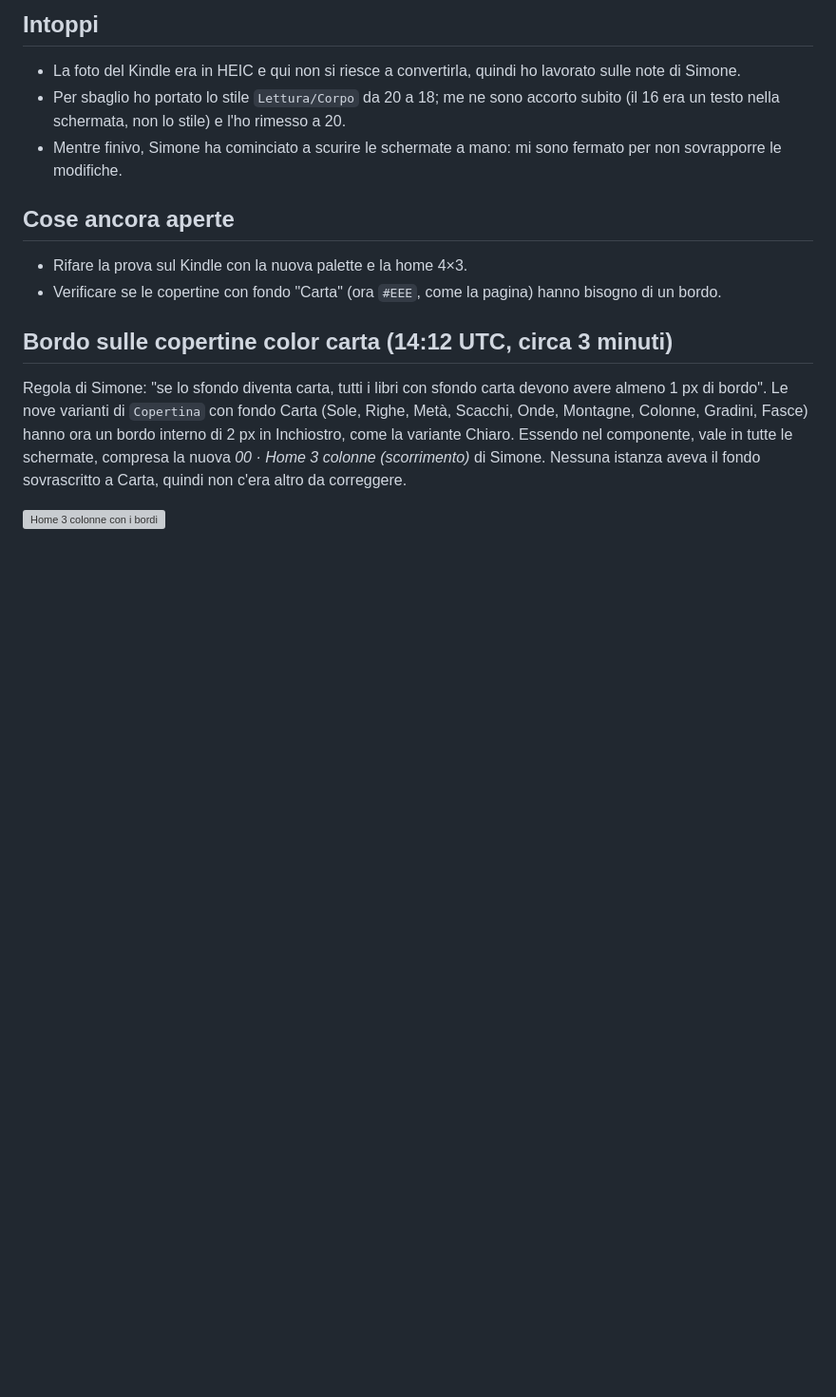
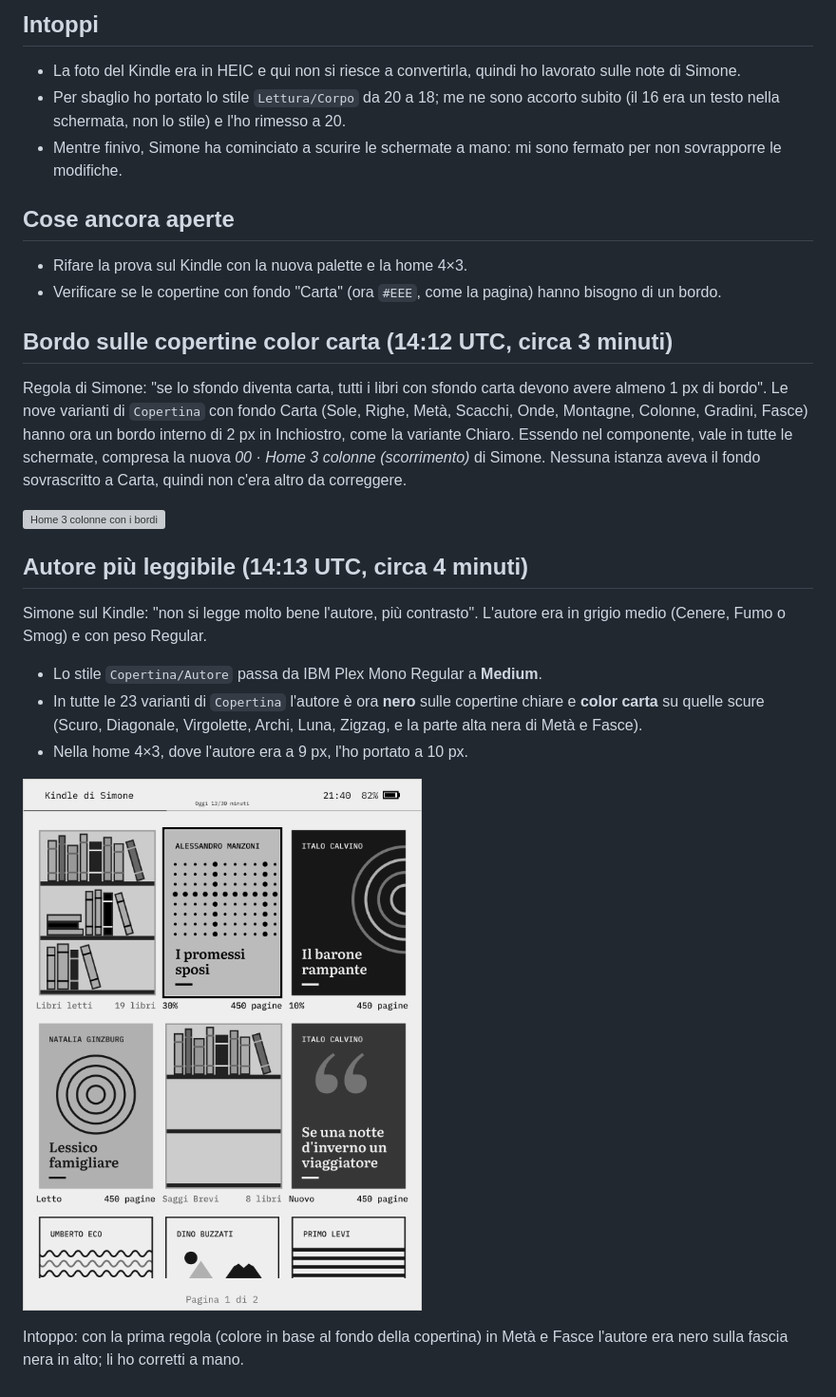
Before and after one commit to simonecarduccii/kindle_carbonella, a Markdown page: diario/2026-11-16-correzioni-test-kindle.md, the part around the change. Shown at 95% size. GitHub-like rendering; pictures changed too: diario/img/2026-11-16-autore-contrasto-home.png (added); blank space fills up the shorter version; grey boxes are pictures that could not be loaded.

Commit message:
Increase author contrast on covers
Co-Authored-By: Claude Opus 5.5 <noreply@anthropic.com>
Claude-Session: https://claude.ai/code/session_017ad5J3QvE7Jna11hQjBPhw

```diff
--- a/diario/2026-11-16-correzioni-test-kindle.md
+++ b/diario/2026-11-16-correzioni-test-kindle.md
@@ -65,3 +65,18 @@ Essendo nel componente, vale in tutte le schermate, compresa la nuova *00 · Hom
 di Simone. Nessuna istanza aveva il fondo sovrascritto a Carta, quindi non c'era altro da correggere.
 
 ![Home 3 colonne con i bordi](img/2026-11-16-copertine-bordo-carta.png)
+
+## Autore più leggibile (14:13 UTC, circa 4 minuti)
+
+Simone sul Kindle: "non si legge molto bene l'autore, più contrasto". L'autore era in grigio medio
+(Cenere, Fumo o Smog) e con peso Regular.
+
+- Lo stile `Copertina/Autore` passa da IBM Plex Mono Regular a **Medium**.
+- In tutte le 23 varianti di `Copertina` l'autore è ora **nero** sulle copertine chiare e **color carta**
+  su quelle scure (Scuro, Diagonale, Virgolette, Archi, Luna, Zigzag, e la parte alta nera di Metà e Fasce).
+- Nella home 4×3, dove l'autore era a 9 px, l'ho portato a 10 px.
+
+![Home con l'autore a contrasto pieno](img/2026-11-16-autore-contrasto-home.png)
+
+Intoppo: con la prima regola (colore in base al fondo della copertina) in Metà e Fasce l'autore era nero
+sulla fascia nera in alto; li ho corretti a mano.
```
